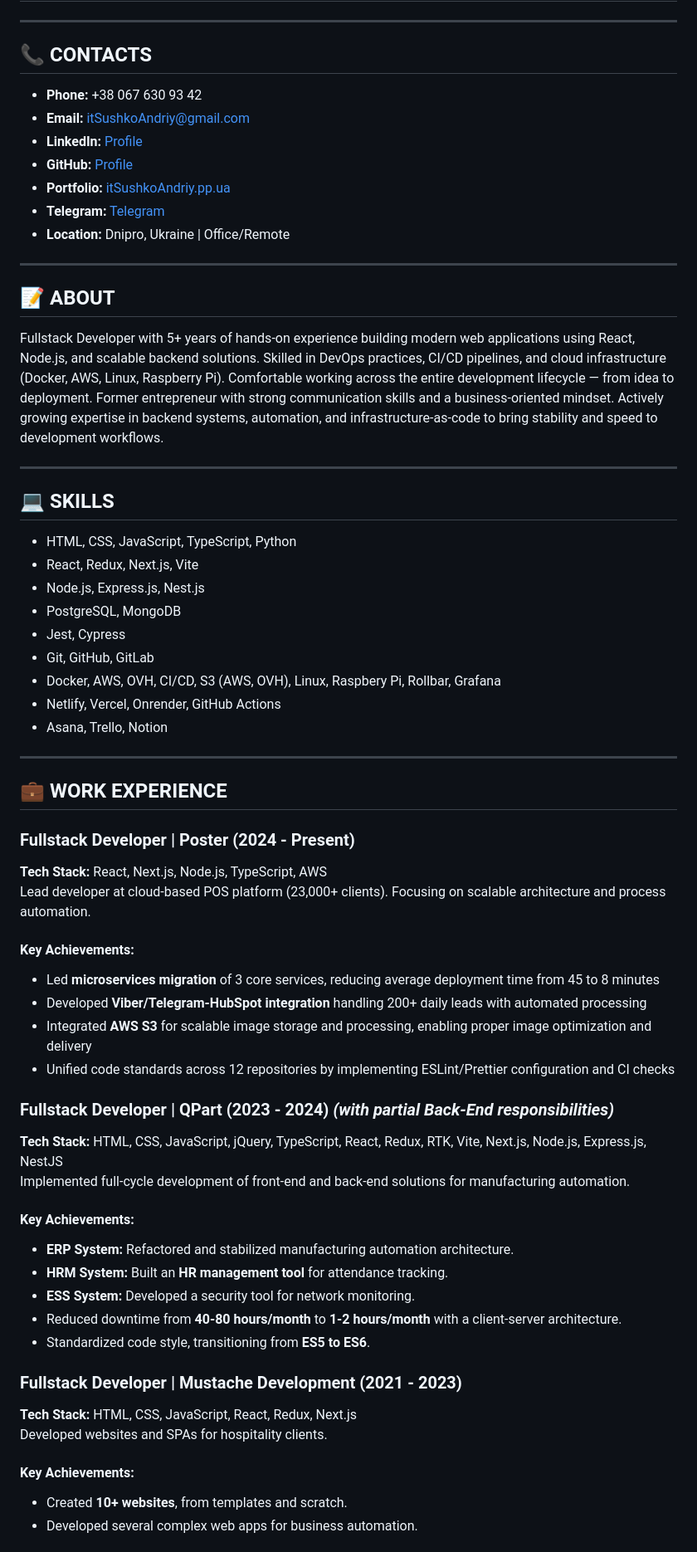
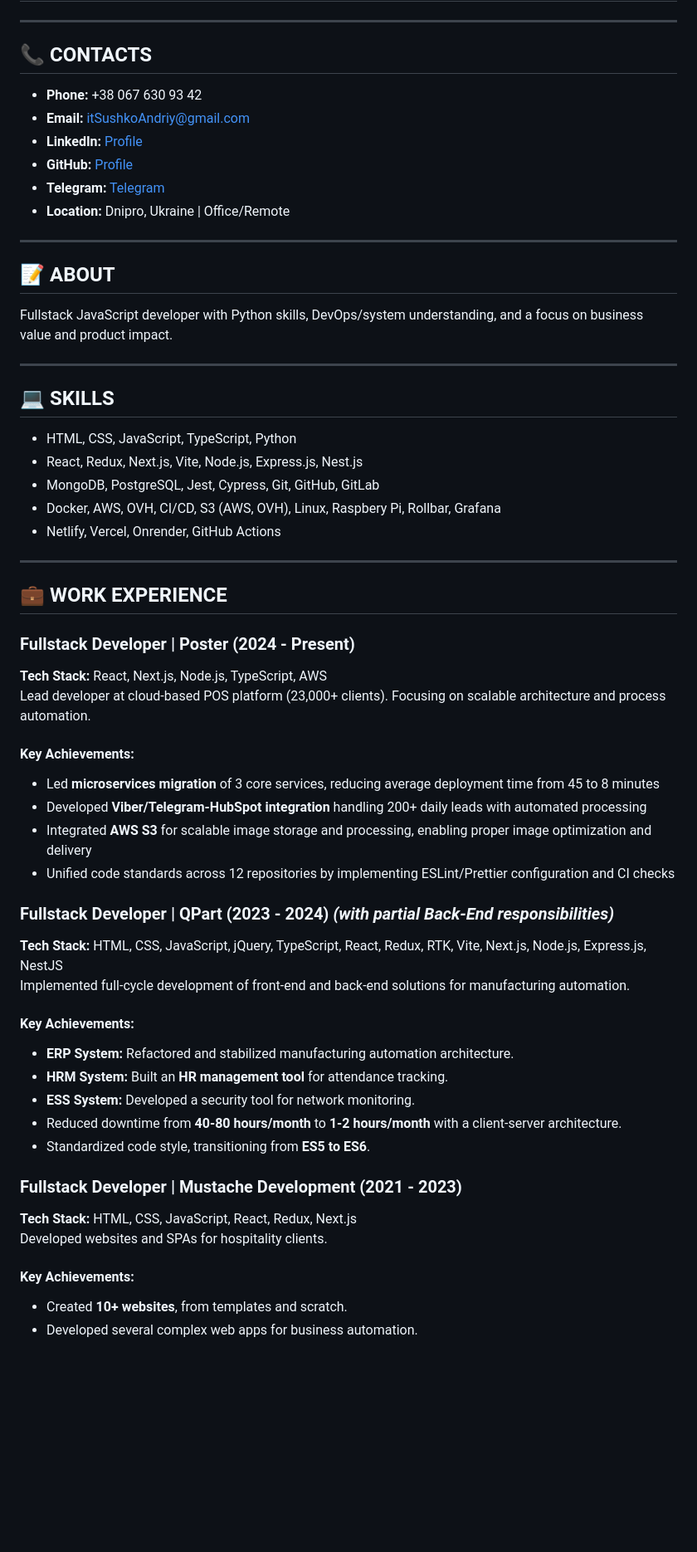
Before and after one commit to ItSuhsko14/cv, a Markdown page: cv.md, the part around one of its changes. Shown at 83% size. GitHub-like rendering; blank space fills up the shorter version.

Commit message:
shorted About

```diff
--- a/cv.md
+++ b/cv.md
@@ -5,48 +5,53 @@
 ---
 
 ## 📞 CONTACTS
+
 - **Phone:** +38 067 630 93 42
 - **Email:** [itSushkoAndriy@gmail.com](mailto:itSushkoAndriy@gmail.com)
 - **LinkedIn:** [Profile](https://www.linkedin.com/in/andriysushko/)
 - **GitHub:** [Profile](http://github.com/itSuhsko14/)
-- **Portfolio:** [itSushkoAndriy.pp.ua](https://itSushkoAndriy.pp.ua)
 - **Telegram:** [Telegram](https://t.me/alutiy)
 - **Location:** Dnipro, Ukraine | Office/Remote
 
 ---
 
 ## 📝 ABOUT
-Fullstack Developer with 5+ years of hands-on experience building modern web applications using React, Node.js, and scalable backend solutions. Skilled in DevOps practices, CI/CD pipelines, and cloud infrastructure (Docker, AWS, Linux, Raspberry Pi). Comfortable working across the entire development lifecycle — from idea to deployment. Former entrepreneur with strong communication skills and a business-oriented mindset. Actively growing expertise in backend systems, automation, and infrastructure-as-code to bring stability and speed to development workflows.
+
+Fullstack JavaScript developer with Python skills, DevOps/system understanding, and a focus on business value and product impact.
 
 ---
 
 ## 💻 SKILLS
+
 - HTML, CSS, JavaScript, TypeScript, Python
-- React, Redux, Next.js, Vite
-- Node.js, Express.js, Nest.js
-- PostgreSQL, MongoDB
-- Jest, Cypress
-- Git, GitHub, GitLab
+- React, Redux, Next.js, Vite, Node.js, Express.js, Nest.js
+- MongoDB, PostgreSQL, Jest, Cypress, Git, GitHub, GitLab
 - Docker, AWS, OVH, CI/CD, S3 (AWS, OVH), Linux, Raspbery Pi, Rollbar, Grafana
 - Netlify, Vercel, Onrender, GitHub Actions
-- Asana, Trello, Notion
 
 ---
 
 ## 💼 WORK EXPERIENCE
+
 ### **Fullstack Developer | Poster (2024 - Present)**
+
 **Tech Stack:** React, Next.js, Node.js, TypeScript, AWS
 Lead developer at cloud-based POS platform (23,000+ clients). Focusing on scalable architecture and process automation.
+
 #### Key Achievements:
+
 - Led **microservices migration** of 3 core services, reducing average deployment time from 45 to 8 minutes
 - Developed **Viber/Telegram-HubSpot integration** handling 200+ daily leads with automated processing
 - Integrated **AWS S3** for scalable image storage and processing, enabling proper image optimization and delivery
 - Unified code standards across 12 repositories by implementing ESLint/Prettier configuration and CI checks
 
-### **Fullstack Developer | QPart (2023 - 2024)** *(with partial Back-End responsibilities)*
+### **Fullstack Developer | QPart (2023 - 2024)** _(with partial Back-End responsibilities)_
+
 **Tech Stack:** HTML, CSS, JavaScript, jQuery, TypeScript, React, Redux, RTK, Vite, Next.js, Node.js, Express.js, NestJS
 Implemented full-cycle development of front-end and back-end solutions for manufacturing automation.
+
 #### Key Achievements:
+
 - **ERP System:** Refactored and stabilized manufacturing automation architecture.
 - **HRM System:** Built an **HR management tool** for attendance tracking.
 - **ESS System:** Developed a security tool for network monitoring.
@@ -54,9 +59,12 @@ Implemented full-cycle development of front-end and back-end solutions for manuf
 - Standardized code style, transitioning from **ES5 to ES6**.
 
 ### **Fullstack Developer | Mustache Development (2021 - 2023)**
+
 **Tech Stack:** HTML, CSS, JavaScript, React, Redux, Next.js
 Developed websites and SPAs for hospitality clients.
+
 #### Key Achievements:
+
 - Created **10+ websites**, from templates and scratch.
 - Developed several complex web apps for business automation.
 
```
Also changed, not shown: other parts of cv.md (+7 -2 lines).
